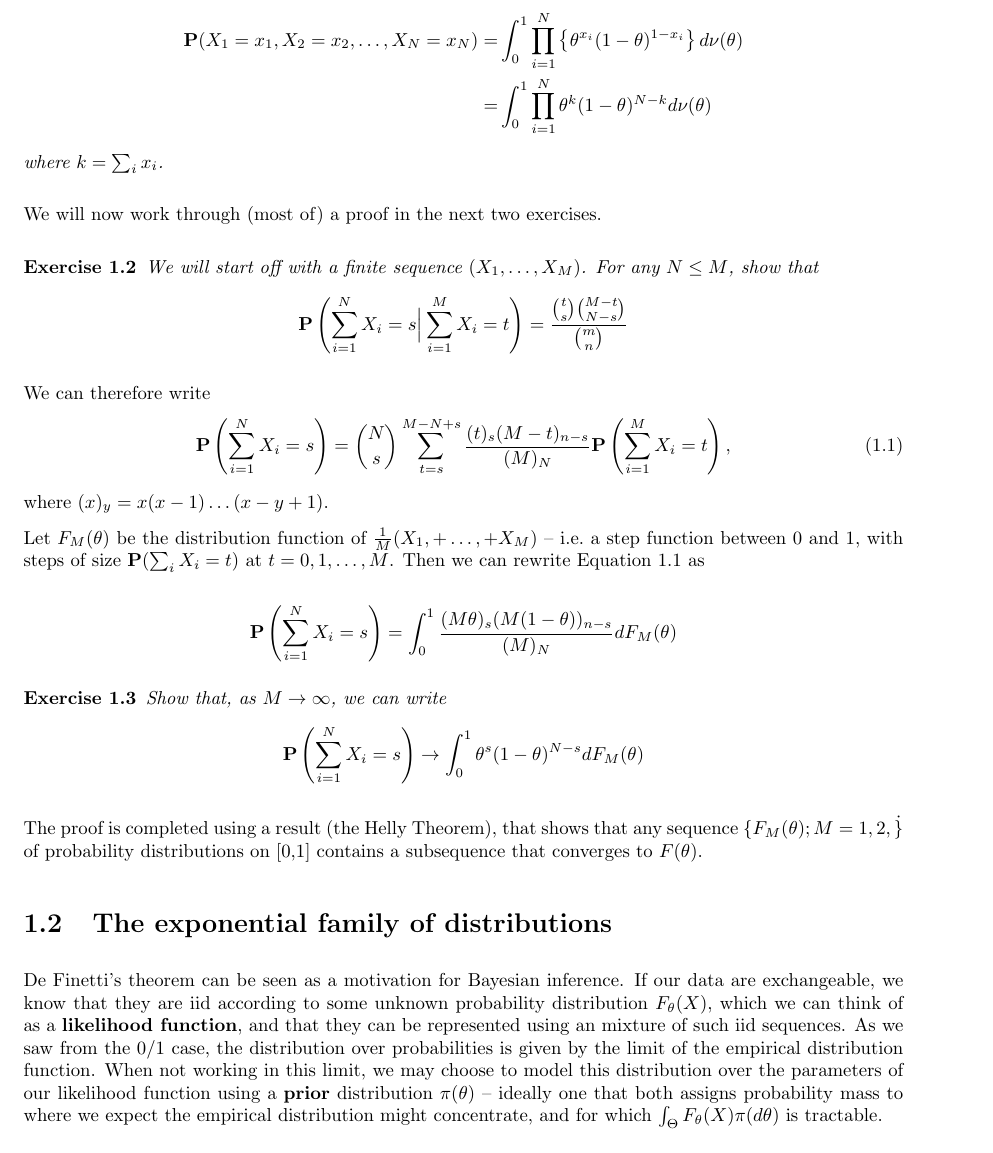
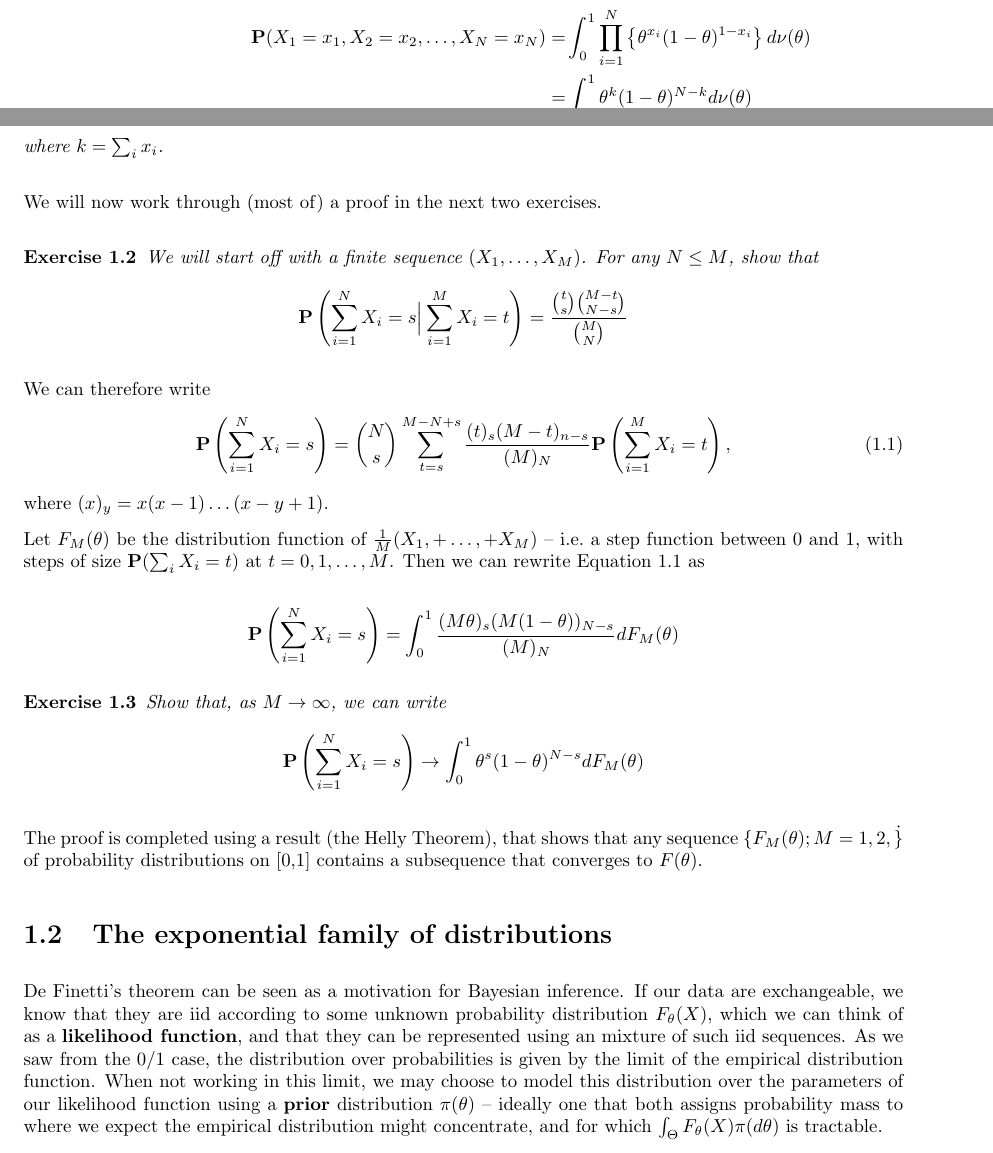
Before and after one commit to sinead/sds383d, a LaTeX problem sheet (exercises/section1.tex): part of page 2 of 8 before the commit and two parts of pages 1 and 2 of 7 after it, the two joined at a grey line, cut so that both start at the same text. Compiled offline with pdfLaTeX.

Commit message:
added gitignore for tex, Python and R & Typos in exercises of section 1.1

```diff
--- a/exercises/section1.tex
+++ b/exercises/section1.tex
@@ -115,7 +115,7 @@ Let's consider the 0/1 form of de Finetti's theorem, for exchangeable sequences
 \begin{theorem}[de Finetti 0/1]
   An infinite sequence $(X_1,X_2,\dots)$ of binary random variables is exchangeable if and only if its distribution can be written as
   $$\begin{aligned}\Prob(X_1=x_1,X_2=x_2,\dots, X_N=x_N)  =& \int_0^1\prod_{i=1}^N\left\{\theta^{x_i}(1-\theta)^{1-x_i}\right\} d\nu(\theta)\\
-    =&\int_0^1\prod_{i=1}^N\theta^{k}(1-\theta)^{N-k} d\nu(\theta)\end{aligned}$$
+    =&\int_0^1 \theta^{k}(1-\theta)^{N-k} d\nu(\theta)\end{aligned}$$
   where $k=\sum_ix_i$.
 \end{theorem}
 
@@ -123,7 +123,7 @@ We will now work through (most of) a proof in the next two exercises.
 
 \begin{exercise}
   We will start off with a finite sequence $(X_1,\dots, X_M)$. For any $N\leq M$, show that
-  $$\Prob\left(\sum_{i=1}^N X_i = s\Big|\sum_{i=1}^M X_i = t\right) = \frac{{t\choose s}{M-t\choose N-s}}{{m \choose n}}$$
+  $$\Prob\left(\sum_{i=1}^N X_i = s\Big|\sum_{i=1}^M X_i = t\right) = \frac{{t\choose s}{M-t\choose N-s}}{{M \choose N}}$$
 \end{exercise}
 We can therefore write
 \begin{equation}\Prob\left(\sum_{i=1}^N X_i = s\right) = {N\choose s}\sum_{t=s}^{M-N+s}\frac{(t)_s(M-t)_{n-s}}{(M)_N}\Prob\left(\sum_{i=1}^M X_i = t\right),\label{eqn:a}\end{equation}
@@ -131,7 +131,7 @@ where $(x)_y = x(x-1)\dots (x-y+1)$.
 
 Let $F_M(\theta)$ be the distribution function of $\frac{1}{M}(X_1, + \dots, + X_M)$  --  i.e.\ a step function between 0 and 1, with steps of size $\Prob(\sum_i X_i= t)$ at $t=0,1,\dots, M$. Then we can rewrite Equation~\ref{eqn:a} as
 
-$$\Prob\left(\sum_{i=1}^N X_i = s\right) = \int_0^1\frac{(M\theta)_s(M(1-\theta))_{n-s}}{(M)_N}dF_M(\theta)$$
+$$\Prob\left(\sum_{i=1}^N X_i = s\right) = \int_0^1\frac{(M\theta)_s(M(1-\theta))_{N-s}}{(M)_N}dF_M(\theta)$$
 \begin{exercise}
   Show that, as $M\rightarrow \infty$, we can write
   $$\Prob\left(\sum_{i=1}^N X_i = s\right) \rightarrow \int_0^1\theta^s(1-\theta)^{N-s}dF_M(\theta)$$
```
Also changed, not shown: exercises/section1.pdf, 1 other file.
